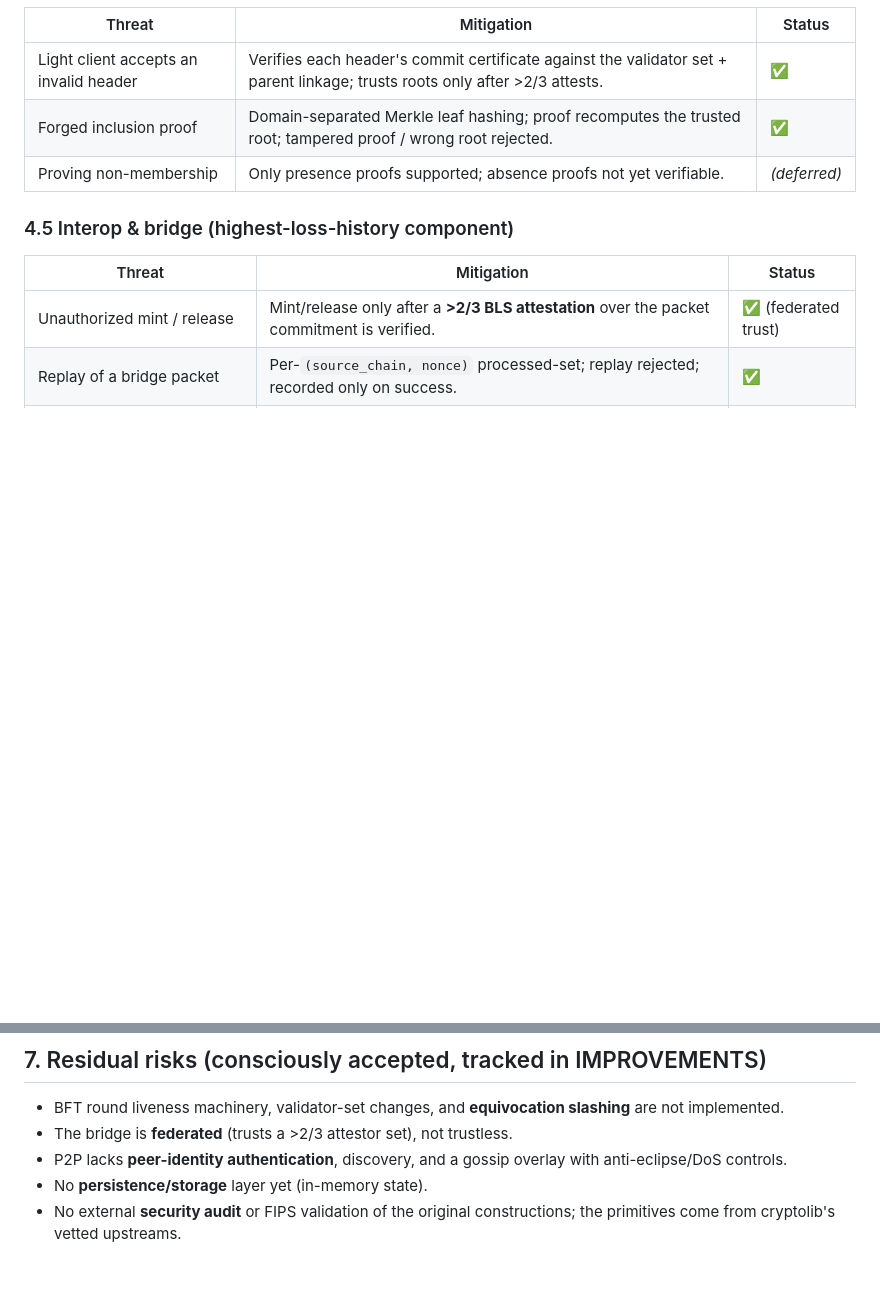
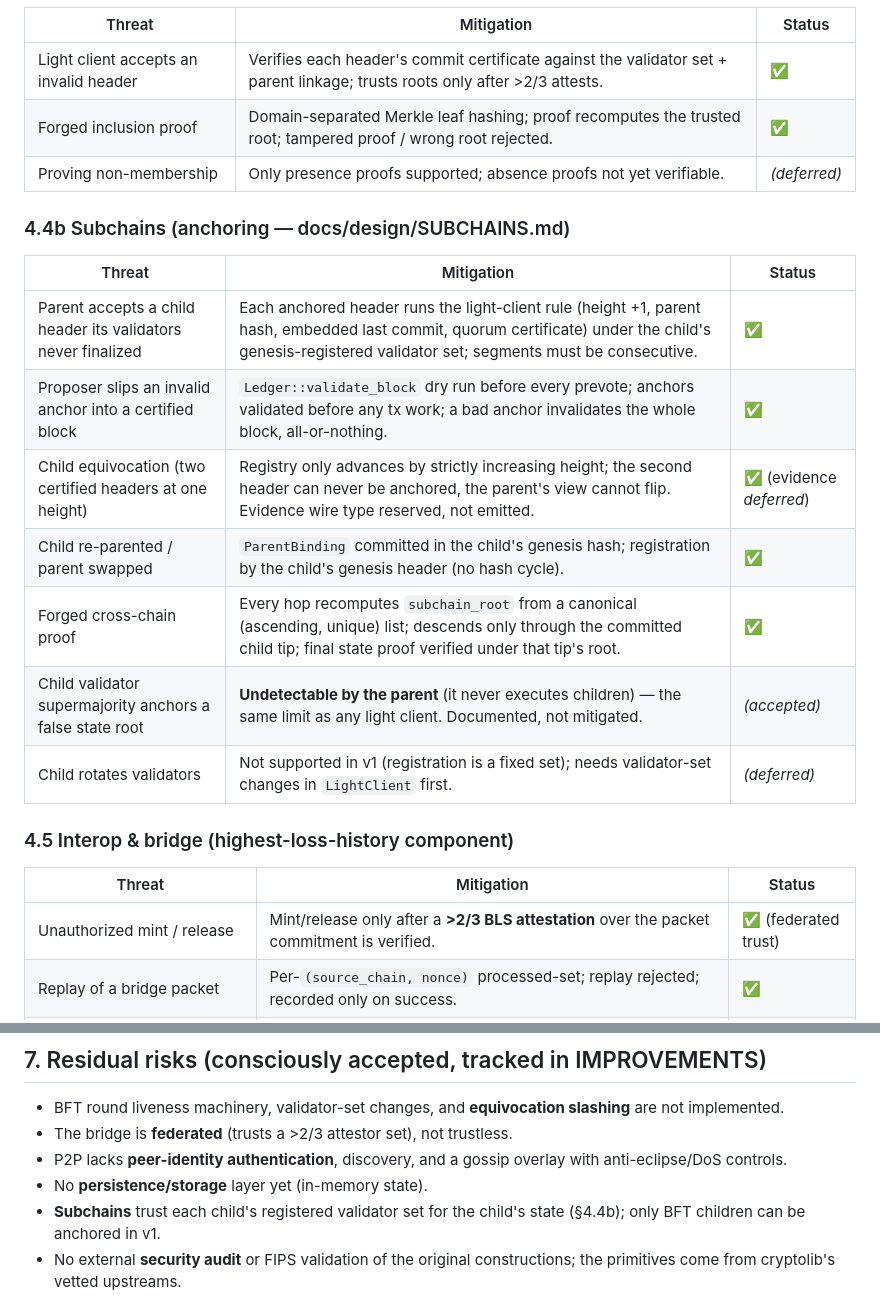
Before and after one commit to Crdzbird/aviary, a Markdown page: docs/THREAT_MODEL.md, 2 parts joined by grey strips. Drawn GitHub-style; blank space fills up the shorter version.

```diff
--- a/docs/THREAT_MODEL.md
+++ b/docs/THREAT_MODEL.md
@@ -85,6 +85,17 @@ quorum (≥1/3 power) of colluding validators; physical key extraction.
 | Forged inclusion proof | Domain-separated Merkle leaf hashing; proof recomputes the trusted root; tampered proof / wrong root rejected. | ✅ |
 | Proving non-membership | Only presence proofs supported; absence proofs not yet verifiable. | *(deferred)* |
 
+### 4.4b Subchains (anchoring — docs/design/SUBCHAINS.md)
+| Threat | Mitigation | Status |
+|---|---|---|
+| Parent accepts a child header its validators never finalized | Each anchored header runs the light-client rule (height +1, parent hash, embedded last commit, quorum certificate) under the child's genesis-registered validator set; segments must be consecutive. | ✅ |
+| Proposer slips an invalid anchor into a certified block | `Ledger::validate_block` dry run before every prevote; anchors validated before any tx work; a bad anchor invalidates the whole block, all-or-nothing. | ✅ |
+| Child equivocation (two certified headers at one height) | Registry only advances by strictly increasing height; the second header can never be anchored, the parent's view cannot flip. Evidence wire type reserved, not emitted. | ✅ (evidence *deferred*) |
+| Child re-parented / parent swapped | `ParentBinding` committed in the child's genesis hash; registration by the child's genesis header (no hash cycle). | ✅ |
+| Forged cross-chain proof | Every hop recomputes `subchain_root` from a canonical (ascending, unique) list; descends only through the committed child tip; final state proof verified under that tip's root. | ✅ |
+| Child validator supermajority anchors a false state root | **Undetectable by the parent** (it never executes children) — the same limit as any light client. Documented, not mitigated. | *(accepted)* |
+| Child rotates validators | Not supported in v1 (registration is a fixed set); needs validator-set changes in `LightClient` first. | *(deferred)* |
+
 ### 4.5 Interop & bridge (highest-loss-history component)
 | Threat | Mitigation | Status |
 |---|---|---|
@@ -135,6 +146,8 @@ X25519+ML-KEM-768 KEM available). Wallet custody uses cryptolib's Vault/Keyring.
 - P2P lacks **peer-identity authentication**, discovery, and a gossip overlay
   with anti-eclipse/DoS controls.
 - No **persistence/storage** layer yet (in-memory state).
+- **Subchains** trust each child's registered validator set for the child's
+  state (§4.4b); only BFT children can be anchored in v1.
 - No external **security audit** or FIPS validation of the original
   constructions; the primitives come from cryptolib's vetted upstreams.
 
```
Also changed, not shown: docs/IMPROVEMENTS.md (+34 -0 lines), docs/design/SUBCHAINS.md (+1 -1 lines).
